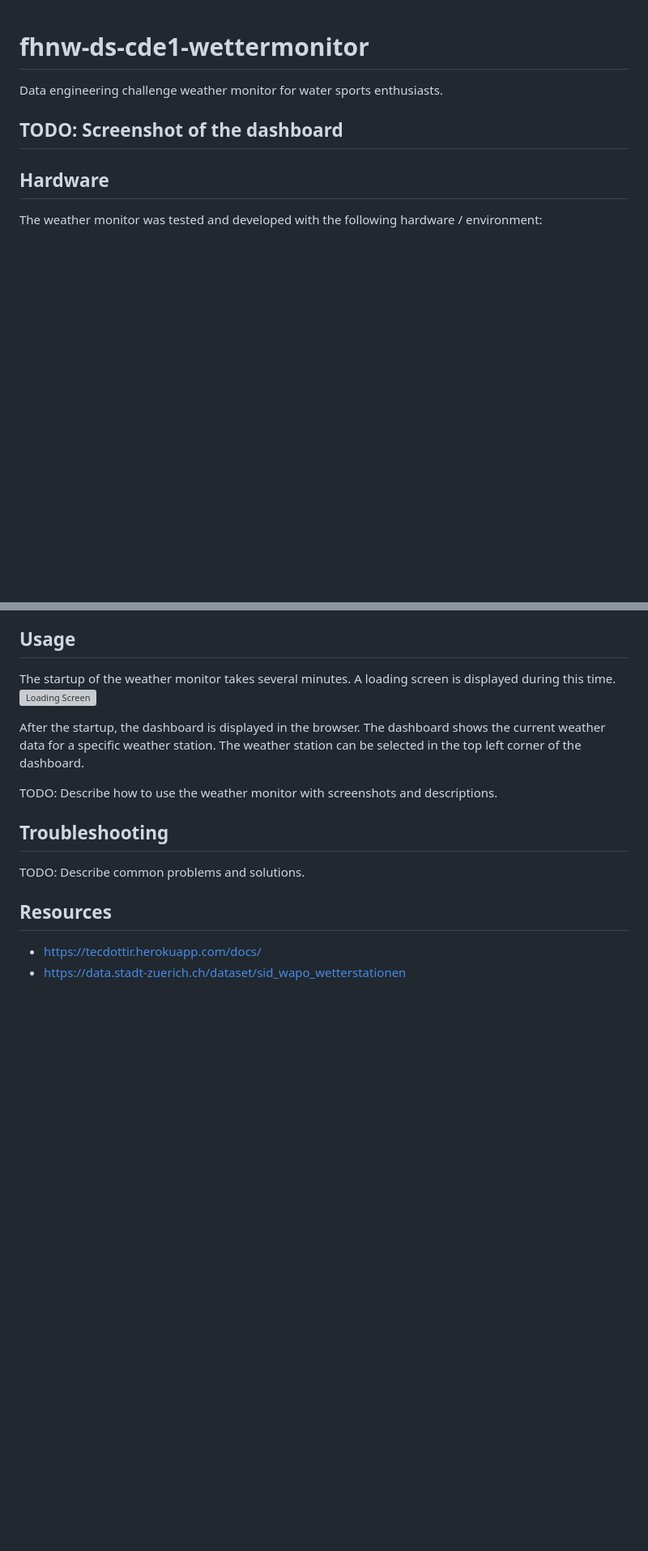
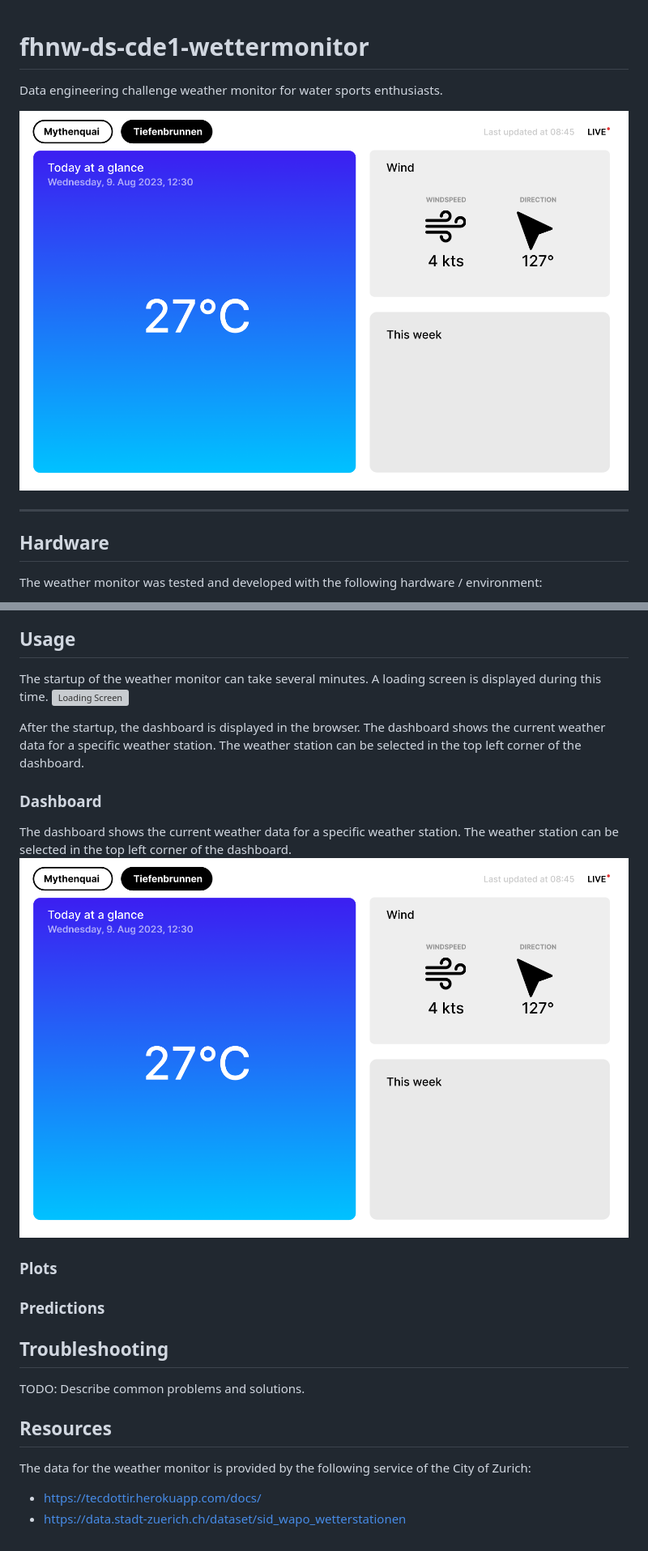
Before and after one commit to fhnw-ivy/fhnw-ds-cde1-wettermonitor, a Markdown page: README.md, 2 parts joined by grey strips. Shown: that part at 81% size. Rendered like a GitHub page; pictures changed too: images/dashboard.png (added); blank space fills up the shorter version; grey boxes are pictures that could not be loaded.

```diff
--- a/README.md
+++ b/README.md
@@ -1,7 +1,8 @@
 # fhnw-ds-cde1-wettermonitor
 Data engineering challenge weather monitor for water sports enthusiasts.
 
-TODO: Screenshot of the dashboard
+![Dashboard](images/dashboard.png)
+
 ---
 
 ## Hardware
@@ -58,16 +59,26 @@ The installation script will install the following services and applications:
 
 
 ## Usage
-The startup of the weather monitor takes several minutes. A loading screen is displayed during this time.
+The startup of the weather monitor can take several minutes. A loading screen is displayed during this time.
 ![Loading Screen](images/loading_screen.gif)
 
 After the startup, the dashboard is displayed in the browser. The dashboard shows the current weather data for a specific weather station. The weather station can be selected in the top left corner of the dashboard.
 
-TODO: Describe how to use the weather monitor with screenshots and descriptions.
+### Dashboard
+The dashboard shows the current weather data for a specific weather station. The weather station can be selected in the top left corner of the dashboard.
+![Dashboard](images/dashboard.png)
+
+### Plots
+
+
+### Predictions
+
 
 ## Troubleshooting
 TODO: Describe common problems and solutions.
 
 ## Resources
+
+The data for the weather monitor is provided by the following service of the City of Zurich:
 - https://tecdottir.herokuapp.com/docs/
 - https://data.stadt-zuerich.ch/dataset/sid_wapo_wetterstationen
```
Also changed, not shown: other parts of README.md (+2 -2 lines), DEVELOPMENT.md (+17 -1 lines), images/img.png (deleted).
